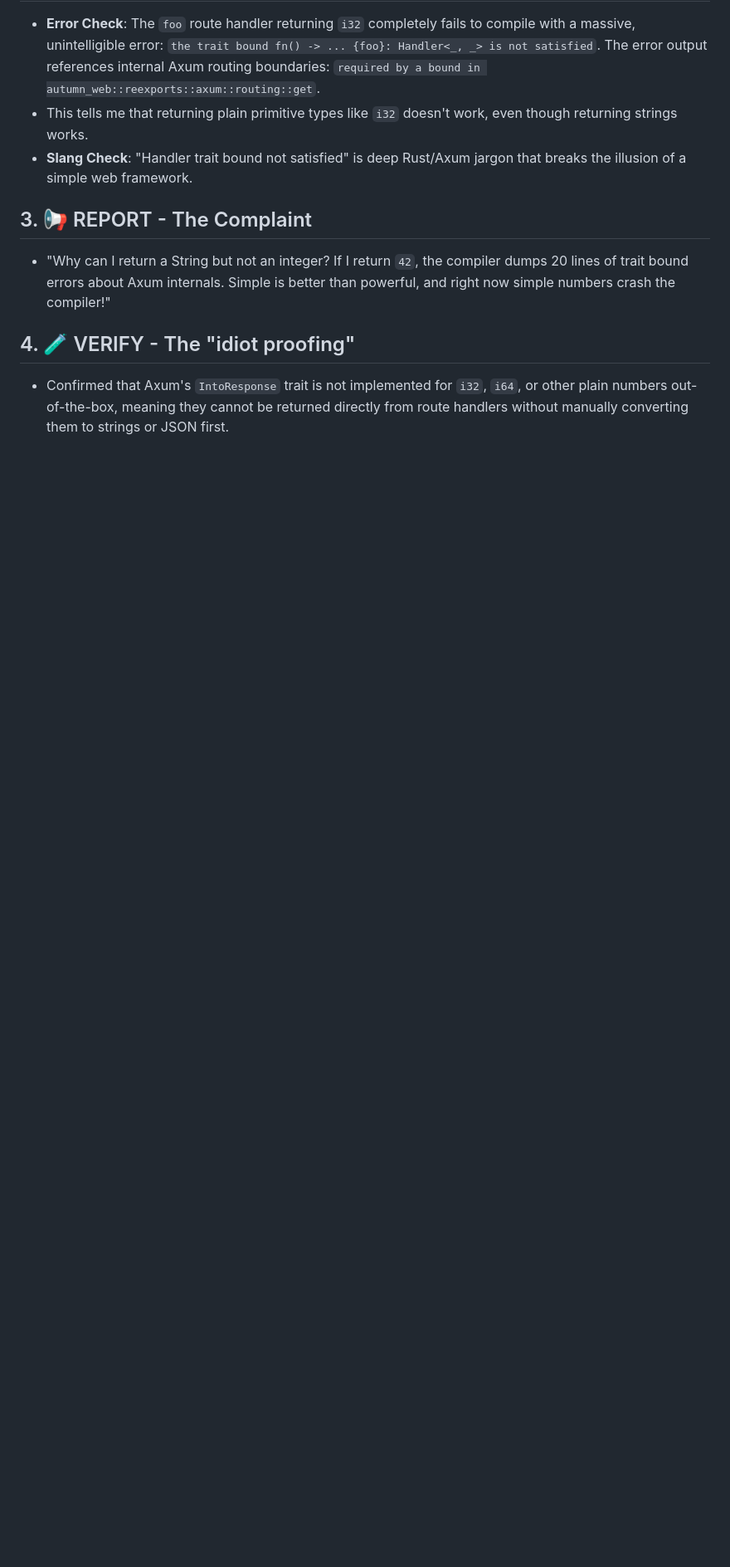
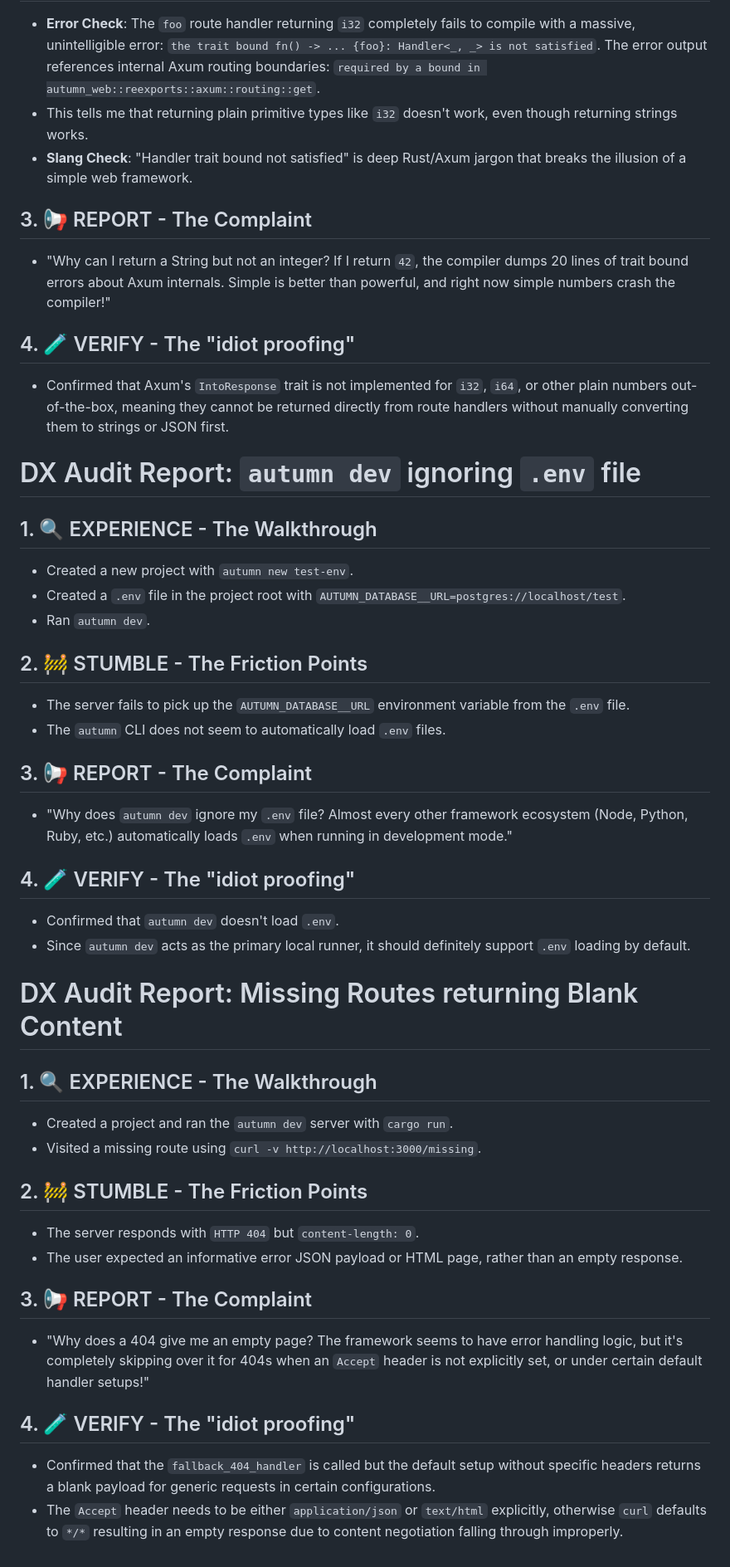
Before and after one commit to madmax983/autumn, a Markdown page: dx_audit_report.md, the part around the change. Shown at 83% size. Rendered like a GitHub page; blank space fills up the shorter version.

Commit message:
🗣️ Echo: [DX Audit] Missing routes and dev env
Documented the DX friction points from the audit regarding
blank 404 responses for missing routes when an Accept header is absent,
and `autumn dev` ignoring `.env` files out of the box.

Co-authored-by: google-labs-jules[bot] <161369871+google-labs-jules[bot]@users.noreply.github.com>

```diff
--- a/dx_audit_report.md
+++ b/dx_audit_report.md
@@ -116,3 +116,38 @@ To make the developer experience more robust ("idiot-proofing"):
 
 ## 4. 🧪 VERIFY - The "idiot proofing"
 - Confirmed that Axum's `IntoResponse` trait is not implemented for `i32`, `i64`, or other plain numbers out-of-the-box, meaning they cannot be returned directly from route handlers without manually converting them to strings or JSON first.
+
+# DX Audit Report: `autumn dev` ignoring `.env` file
+
+## 1. 🔍 EXPERIENCE - The Walkthrough
+- Created a new project with `autumn new test-env`.
+- Created a `.env` file in the project root with `AUTUMN_DATABASE__URL=postgres://localhost/test`.
+- Ran `autumn dev`.
+
+## 2. 🚧 STUMBLE - The Friction Points
+- The server fails to pick up the `AUTUMN_DATABASE__URL` environment variable from the `.env` file.
+- The `autumn` CLI does not seem to automatically load `.env` files.
+
+## 3. 📢 REPORT - The Complaint
+- "Why does `autumn dev` ignore my `.env` file? Almost every other framework ecosystem (Node, Python, Ruby, etc.) automatically loads `.env` when running in development mode."
+
+## 4. 🧪 VERIFY - The "idiot proofing"
+- Confirmed that `autumn dev` doesn't load `.env`.
+- Since `autumn dev` acts as the primary local runner, it should definitely support `.env` loading by default.
+
+# DX Audit Report: Missing Routes returning Blank Content
+
+## 1. 🔍 EXPERIENCE - The Walkthrough
+- Created a project and ran the `autumn dev` server with `cargo run`.
+- Visited a missing route using `curl -v http://localhost:3000/missing`.
+
+## 2. 🚧 STUMBLE - The Friction Points
+- The server responds with `HTTP 404` but `content-length: 0`.
+- The user expected an informative error JSON payload or HTML page, rather than an empty response.
+
+## 3. 📢 REPORT - The Complaint
+- "Why does a 404 give me an empty page? The framework seems to have error handling logic, but it's completely skipping over it for 404s when an `Accept` header is not explicitly set, or under certain default handler setups!"
+
+## 4. 🧪 VERIFY - The "idiot proofing"
+- Confirmed that the `fallback_404_handler` is called but the default setup without specific headers returns a blank payload for generic requests in certain configurations.
+- The `Accept` header needs to be either `application/json` or `text/html` explicitly, otherwise `curl` defaults to `*/*` resulting in an empty response due to content negotiation falling through improperly.
```
